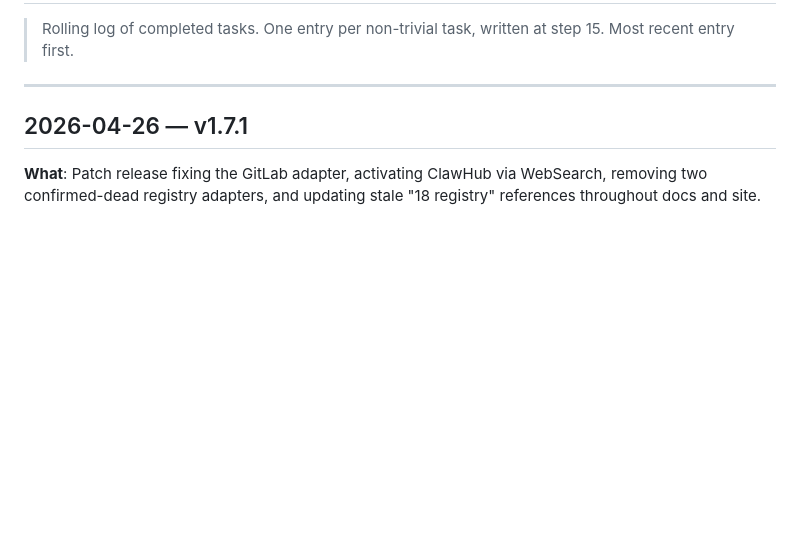
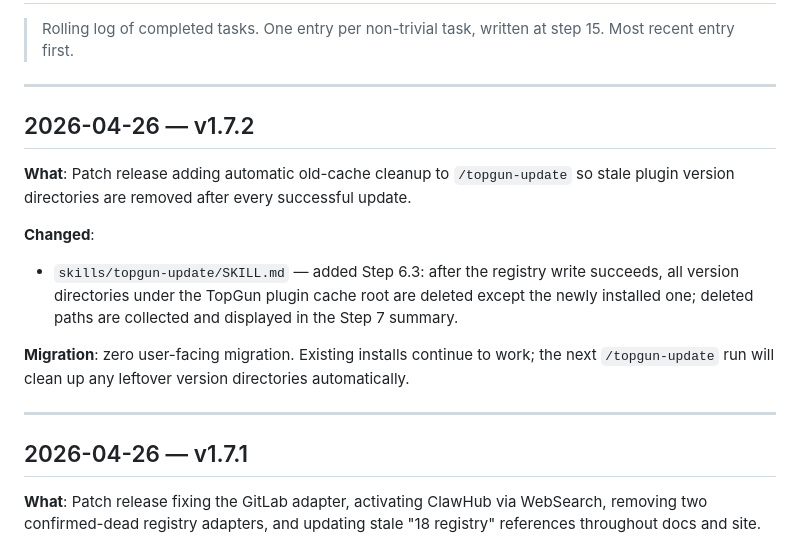
Before and after one commit to alo-labs/topgun, a Markdown page: docs/CHANGELOG.md, the part around the change. GitHub-like rendering; blank space fills up the shorter version.

```diff
--- a/docs/CHANGELOG.md
+++ b/docs/CHANGELOG.md
@@ -16,6 +16,17 @@
 -->
 
 <!-- ENTRIES BELOW — newest first -->
+
+## 2026-04-26 — v1.7.2
+
+**What**: Patch release adding automatic old-cache cleanup to `/topgun-update` so stale plugin version directories are removed after every successful update.
+
+**Changed**:
+- `skills/topgun-update/SKILL.md` — added Step 6.3: after the registry write succeeds, all version directories under the TopGun plugin cache root are deleted except the newly installed one; deleted paths are collected and displayed in the Step 7 summary.
+
+**Migration**: zero user-facing migration. Existing installs continue to work; the next `/topgun-update` run will clean up any leftover version directories automatically.
+
+---
 
 ## 2026-04-26 — v1.7.1
 
```
Also changed, not shown: skills/topgun-update/SKILL.md (+7 -3 lines).
